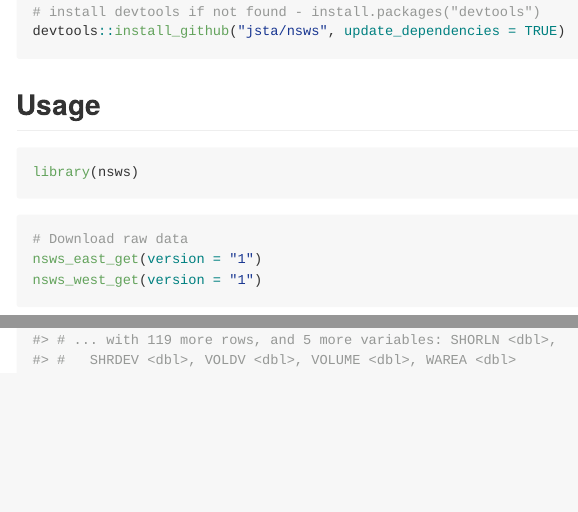
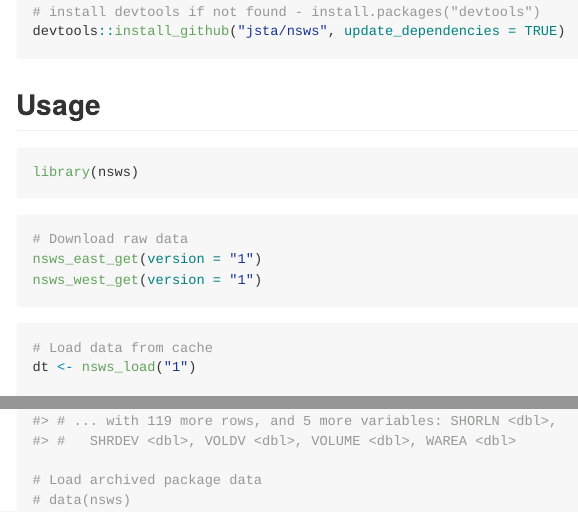
Before and after one commit to jsta/nsws, an R Markdown document (README.Rmd): the page in a window 1100 px wide, from 320 px down, and a second part further down, joined at a grey line. The pictures show the output file README.md that the author committed with the source, drawn offline in the style of GitHub; badge pictures from the web are left out.

````diff
--- a/README.Rmd
+++ b/README.Rmd
@@ -44,10 +44,13 @@
 ```
 
 ```{r eval=TRUE}
-# Load data
+# Load data from cache
 dt <- nsws_load("1")
 
 # View tables
 names(dt)
 tibble::as.tibble(dt$bathym)
+
+# Load archived package data
+# data(nsws)
 ```
````
Also changed, not shown: R/nsws-package.r (added, +5 -0 lines), README.md, data/nsws.rda (added), 1 other file.
